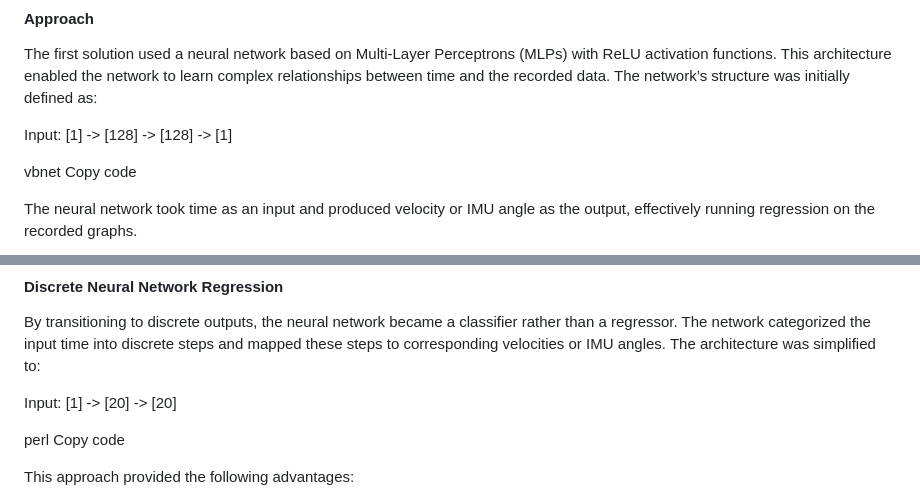
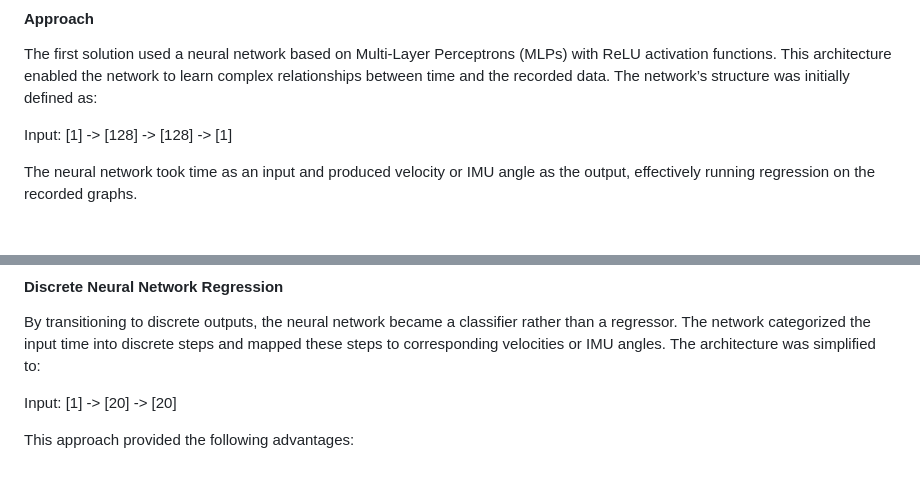
Before and after one commit to CodrinCrismariu/CEEO_AI_Projects, a Markdown page: AI Path Follower/readme.md, 2 parts joined by grey strips. Drawn GitHub-style; blank space fills up the shorter version.

```diff
--- a/AI Path Follower/readme.md
+++ b/AI Path Follower/readme.md
@@ -27,9 +27,6 @@ The first solution used a neural network based on Multi-Layer Perceptrons (MLPs)
 
 Input: [1] -> [128] -> [128] -> [1]
 
-vbnet
-Copy code
-
 The neural network took time as an input and produced velocity or IMU angle as the output, effectively running regression on the recorded graphs.
 
 ![Multi-Layer Perceptron Regression Using PyTorch](./Images/1%20-%20Non%20Linear%20Regression%20With%20Pytorch.png)
@@ -48,9 +45,6 @@ To address these issues, the neural network was redesigned to use discrete outpu
 By transitioning to discrete outputs, the neural network became a classifier rather than a regressor. The network categorized the input time into discrete steps and mapped these steps to corresponding velocities or IMU angles. The architecture was simplified to:
 
 Input: [1] -> [20] -> [20]
-
-perl
-Copy code
 
 This approach provided the following advantages:
 - Reduced the number of neurons and computational overhead.
```
